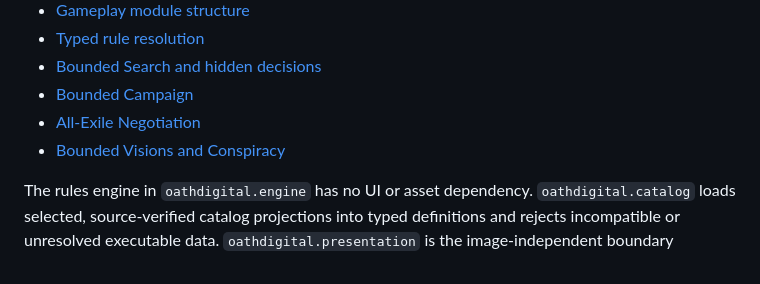
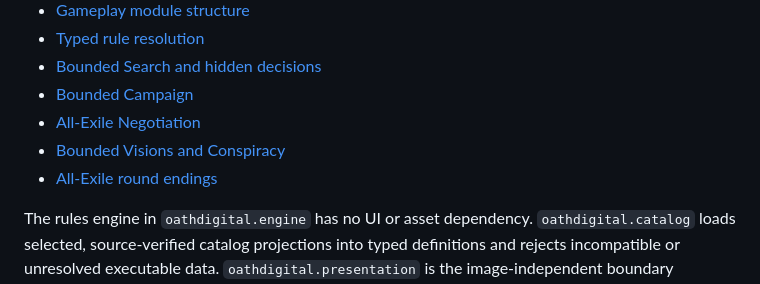
Before and after one commit to eNamorD/oathdigital, a Markdown page: README.md, the part around the change. GitHub-like rendering.

Commit message:
Complete all-Exile round-ending milestone

```diff
--- a/README.md
+++ b/README.md
@@ -26,6 +26,7 @@ depend on HRF's complete Scala.js framework.
 - [Bounded Campaign](docs/architecture/bounded-campaign.md)
 - [All-Exile Negotiation](docs/architecture/all-exile-negotiation.md)
 - [Bounded Visions and Conspiracy](docs/architecture/bounded-visions-and-conspiracy.md)
+- [All-Exile round endings](docs/architecture/all-exile-round-endings.md)
 
 The rules engine in `oathdigital.engine` has no UI or asset dependency.
 `oathdigital.catalog` loads selected, source-verified catalog projections into
```
Also changed, not shown: docs/ROADMAP.md (+15 -4 lines).
